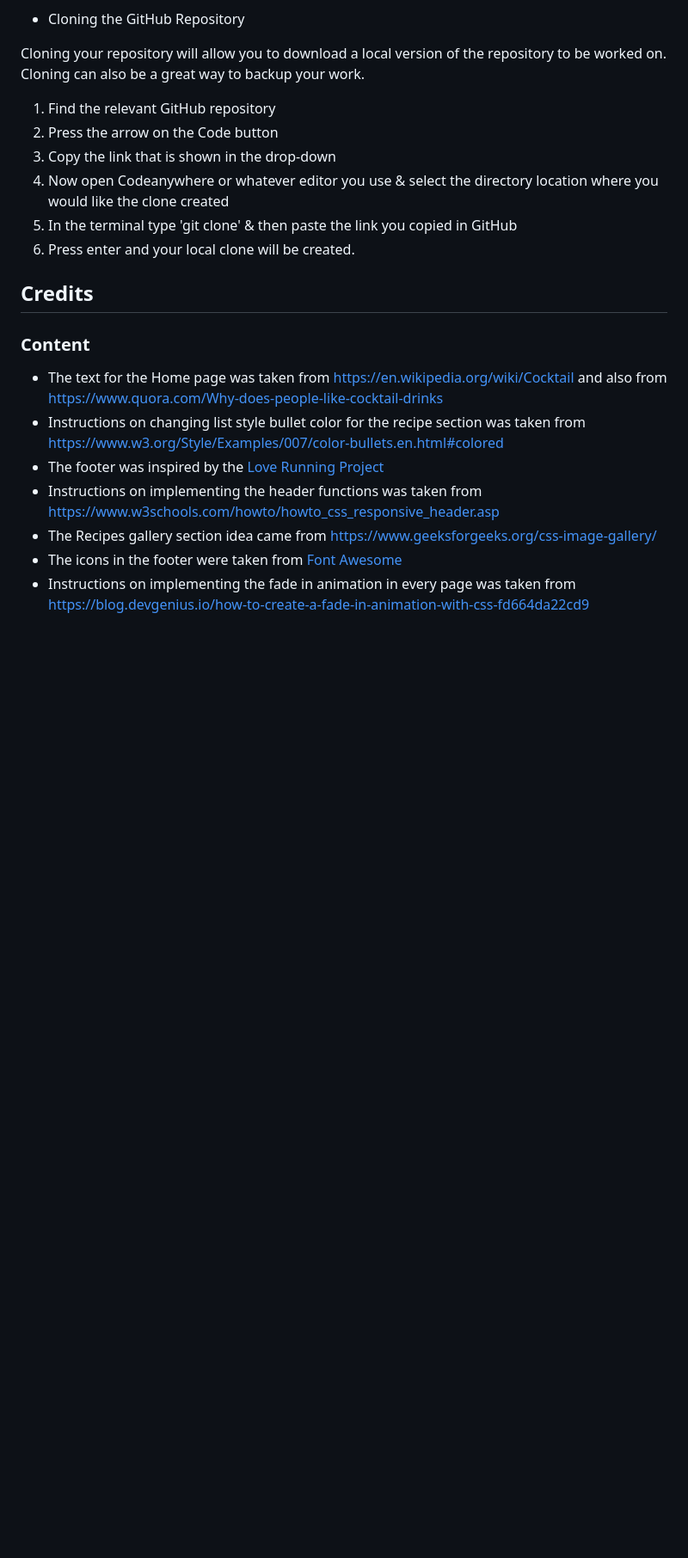
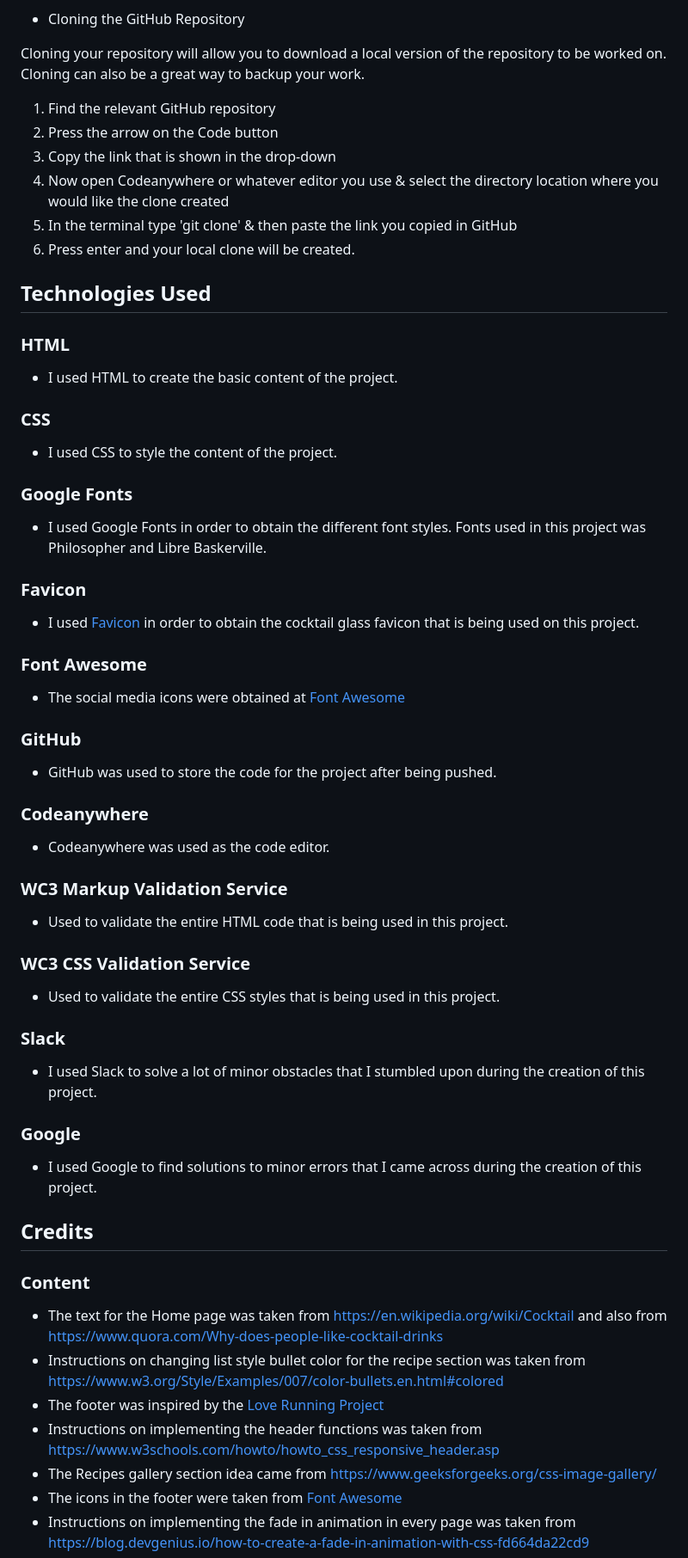
Before and after one commit to AlexSunner/drink-plaza, a Markdown page: README.md, the part around the change printed below. Shown: that part at 86% size. GitHub-like rendering; blank space fills up the shorter version.

Commit message:
More finalization of the README file

```diff
--- a/README.md
+++ b/README.md
@@ -109,6 +115,43 @@ Cloning your repository will allow you to download a local version of the reposi
 5. In the terminal type 'git clone' & then paste the link you copied in GitHub
 6. Press enter and your local clone will be created.
 
+## Technologies Used
+
+### HTML
+- I used HTML to create the basic content of the project.
+
+### CSS
+- I used CSS to style the content of the project.
+
+### Google Fonts
+- I used Google Fonts in order to obtain the different font styles. Fonts used in this project was Philosopher and Libre Baskerville.
+
+### Favicon
+
+- I used [Favicon](https://favicon.io/) in order to obtain the cocktail glass favicon that is being used on this project.
+
+### Font Awesome
+
+- The social media icons were obtained at [Font Awesome](https://fontawesome.com/)
+
+### GitHub
+- GitHub was used to store the code for the project after being pushed.
+
+### Codeanywhere
+- Codeanywhere was used as the code editor.
+
+### WC3 Markup Validation Service
+- Used to validate the entire HTML code that is being used in this project.
+
+### WC3 CSS Validation Service
+- Used to validate the entire CSS styles that is being used in this project.
+
+### Slack
+- I used Slack to solve a lot of minor obstacles that I stumbled upon during the creation of this project.
+
+### Google
+- I used Google to find solutions to minor errors that I came across during the creation of this project.
+
 ## Credits
 
 ### Content
```
Also changed, not shown: other parts of README.md (+12 -6 lines).
